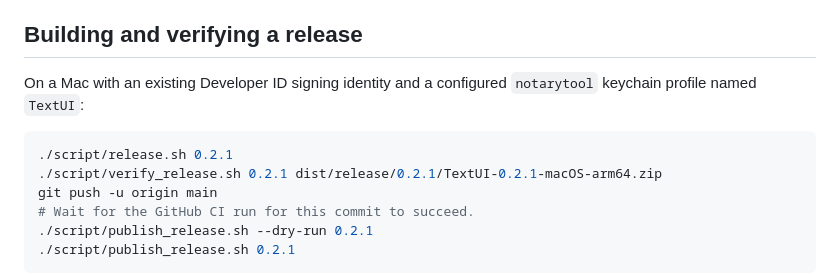
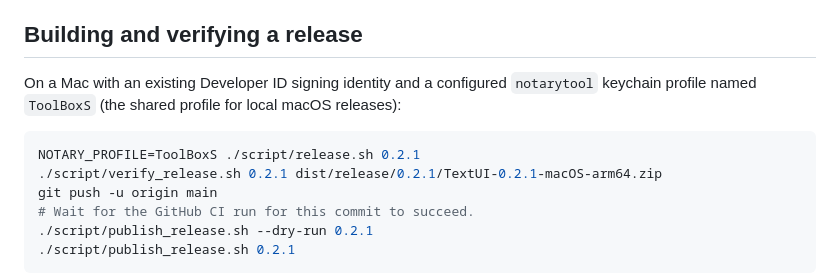
Before and after one commit to r3d42-git/R3DsTextUI, a Markdown page: README.en.md, the part around the change. Rendered like a GitHub page.

````diff
--- a/README.en.md
+++ b/README.en.md
@@ -97,10 +97,10 @@ Preview, syntax highlighting, and document outlines support common basic syntax:
 
 ## Building and verifying a release
 
-On a Mac with an existing Developer ID signing identity and a configured `notarytool` keychain profile named `TextUI`:
+On a Mac with an existing Developer ID signing identity and a configured `notarytool` keychain profile named `ToolBoxS` (the shared profile for local macOS releases):
 
 ```sh
-./script/release.sh 0.2.1
+NOTARY_PROFILE=ToolBoxS ./script/release.sh 0.2.1
 ./script/verify_release.sh 0.2.1 dist/release/0.2.1/TextUI-0.2.1-macOS-arm64.zip
 git push -u origin main
 # Wait for the GitHub CI run for this commit to succeed.
````
Also changed, not shown: PROJECT_SUMMARY.md (+14 -2 lines), README.md (+2 -2 lines).
